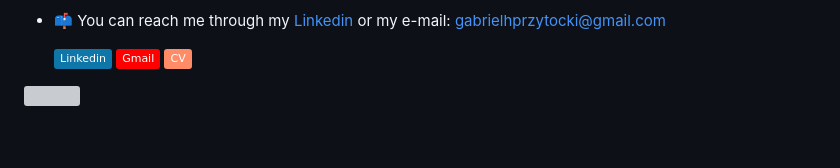
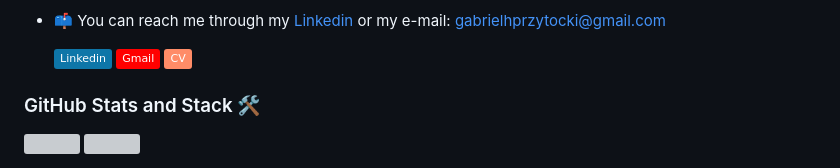
Before and after one commit to gprzy/gprzy, a Markdown page: README.md, the part around the change printed below. Drawn GitHub-style; badges without logos; blank space fills up the shorter version; grey boxes are pictures that could not be loaded.

```diff
--- a/README.md
+++ b/README.md
@@ -20,4 +20,6 @@
     <img src="https://img.shields.io/badge/%20-CV%20-FF8C67"/>
   </a>
 
+### GitHub Stats and Stack 🛠
+
 <div>
@@ -25,9 +27,9 @@
   <img height="180em" src="https://github-readme-stats.vercel.app/api/top-langs/?username=gprzy&layout=compact&langs_count=7&theme=bear"/>
 </div>
 
-<!-- <br>
+<br>
 
-<div style="display: inline_block">
+<!-- <div style="display: inline_block">
   <img align="center" alt="cplusplus" height="25" width="35" src="https://raw.githubusercontent.com/devicons/devicon/master/icons/c/c-original.svg">
   <img align="center" alt="cplusplus" height="25" width="35" src="https://raw.githubusercontent.com/devicons/devicon/master/icons/cplusplus/cplusplus-original.svg">
   <img align="center" alt="python" height="25" width="35" src="https://raw.githubusercontent.com/devicons/devicon/master/icons/python/python-original.svg">
```
Also changed, not shown: other parts of README.md (+1 -1 lines).
